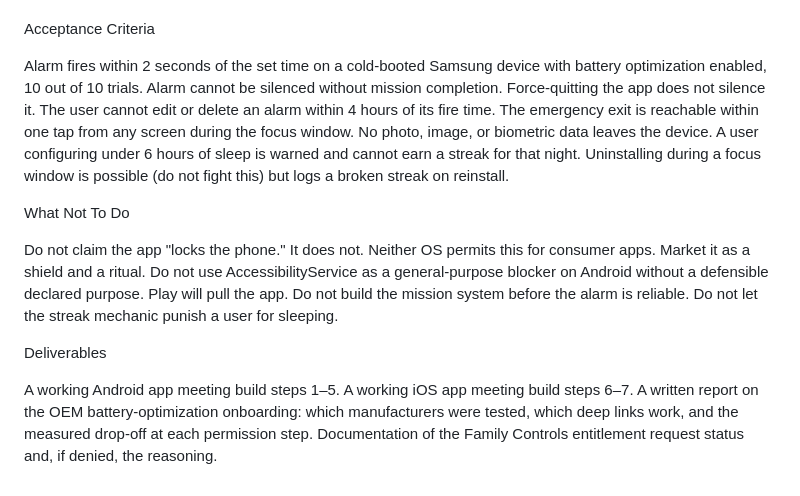
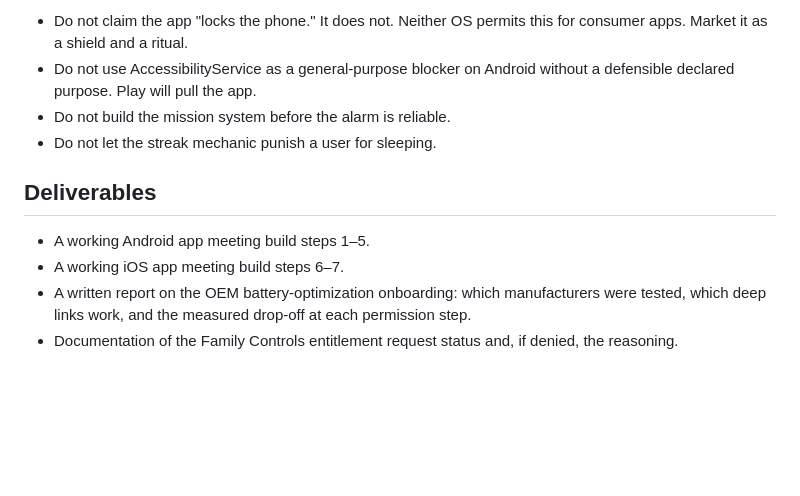
Before and after one commit to syeddaood/excerly, a Markdown page: README.md, the part around one of its changes. Rendered like a GitHub page; blank space fills up the shorter version.

```diff
--- a/README.md
+++ b/README.md
@@ -141,33 +135,12 @@ iOS shield, if and only if the entitlement is granted.
 
+- Do not claim the app "locks the phone." It does not. Neither OS permits this for consumer apps. Market it as a shield and a ritual.
+- Do not use AccessibilityService as a general-purpose blocker on Android without a defensible declared purpose. Play will pull the app.
+- Do not build the mission system before the alarm is reliable.
+- Do not let the streak mechanic punish a user for sleeping.
 
+## Deliverables
 
-Acceptance Criteria
-
-
-Alarm fires within 2 seconds of the set time on a cold-booted Samsung device with battery optimization enabled, 10 out of 10 trials.
-Alarm cannot be silenced without mission completion. Force-quitting the app does not silence it.
-The user cannot edit or delete an alarm within 4 hours of its fire time.
-The emergency exit is reachable within one tap from any screen during the focus window.
-No photo, image, or biometric data leaves the device.
-A user configuring under 6 hours of sleep is warned and cannot earn a streak for that night.
-Uninstalling during a focus window is possible (do not fight this) but logs a broken streak on reinstall.
-
-
-
-What Not To Do
-
-
-Do not claim the app "locks the phone." It does not. Neither OS permits this for consumer apps. Market it as a shield and a ritual.
-Do not use AccessibilityService as a general-purpose blocker on Android without a defensible declared purpose. Play will pull the app.
-Do not build the mission system before the alarm is reliable.
-Do not let the streak mechanic punish a user for sleeping.
-
-
-
-Deliverables
-
-
-A working Android app meeting build steps 1–5.
-A working iOS app meeting build steps 6–7.
-A written report on the OEM battery-optimization onboarding: which manufacturers were tested, which deep links work, and the measured drop-off at each permission step.
-Documentation of the Family Controls entitlement request status and, if denied, the reasoning.
+- A working Android app meeting build steps 1–5.
+- A working iOS app meeting build steps 6–7.
+- A written report on the OEM battery-optimization onboarding: which manufacturers were tested, which deep links work, and the measured drop-off at each permission step.
+- Documentation of the Family Controls entitlement request status and, if denied, the reasoning.
```
Also changed, not shown: other parts of README.md (+68 -74 lines).
